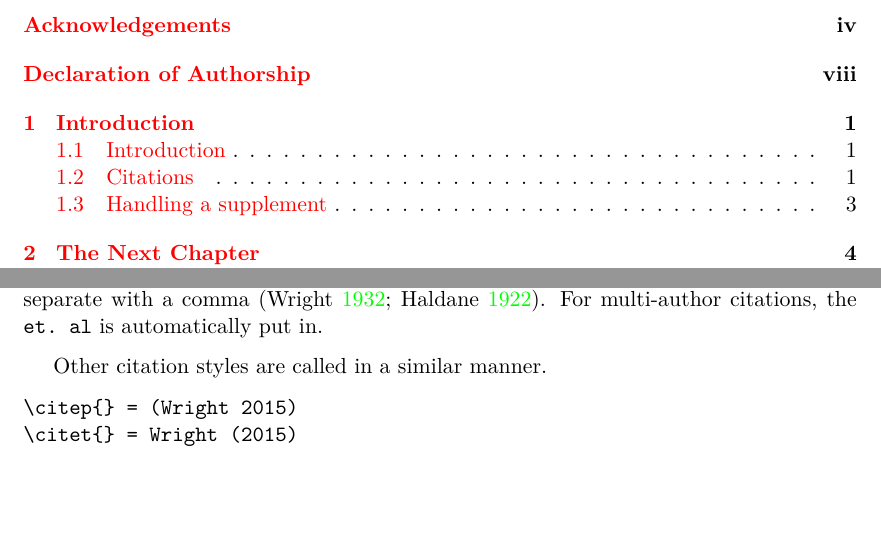
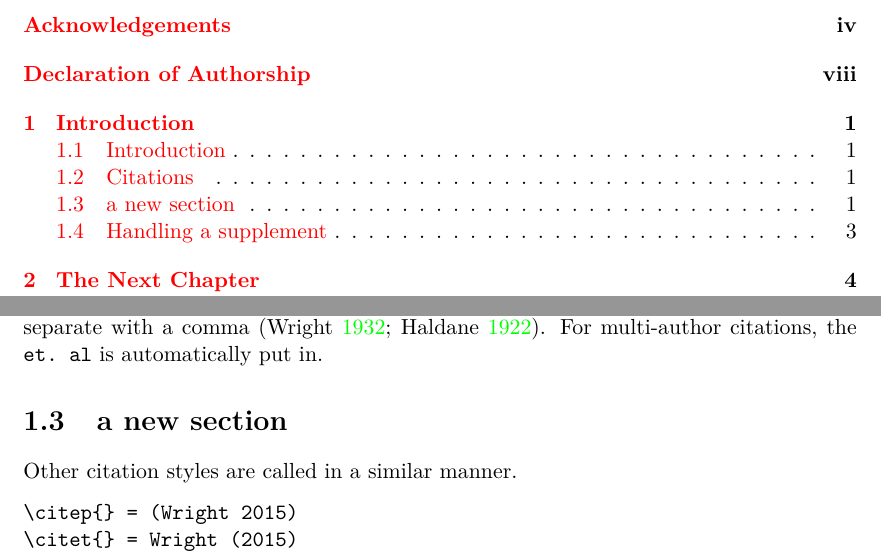
Before and after one commit to AdrianForsythe/McMaster_Thesis_Template, a LaTeX thesis (main.tex, which reads Chapters/Chapt1.tex, McMasterThesis.cls): two parts of pages 6 and 10 of 18, joined at a grey line, cut so that both start at the same text, the shorter picture padded with empty space. Compiled offline with pdfLaTeX.

Commit message:
Update on Overleaf.

```diff
--- a/Chapters/Chapt1.tex
+++ b/Chapters/Chapt1.tex
@@ -15,7 +15,7 @@ Quotes too a slightly different. Use the backtick (near your escape key) for the
 \section{Citations}
 When you need to cite a paper, it is simple. For a regular citation \citep{wright1932roles}. Overleaf will even give you a drop down of possible references. For multiple citations, separate with a comma \citep{wright1932roles,haldane1922sex}. For multi-author citations, the \verb+et. al+ is automatically put in.
 
-
+\section{a new section}
 
 Other citation styles are called in a similar manner.
 \begin{verbatim}
--- a/McMasterThesis.cls
+++ b/McMasterThesis.cls
@@ -140,11 +140,11 @@
 \usepackage{siunitx} % Required for \SI commands
 
 \usepackage{graphicx} % Required to include images
-\graphicspath{{Figures/}{./}} % Specifies where to look for included images
+\graphicspath{{Figs/}{./}} % Specifies where to look for included images
 
 \usepackage{booktabs} % Required for better table rules
 
-\RequirePackage[centerlast,small,sc]{caption} % Required for customising the captions
+\RequirePackage[small,sc]{caption} % Required for customising the captions
 \setlength{\captionmargin}{50pt}
 
 %----------------------------------------------------------------------------------------
--- a/main.tex
+++ b/main.tex
@@ -53,7 +53,8 @@ singlespacing, % Single line spacing, alternatives: onehalfspacing or doublespac
 %----------------------------------------------------------------------------------------
 % Handling Citations
 %----------------------------------------------------------------------------------------
-\usepackage[backend=biber,doi=false,url=false,eprint=false,firstinits=true,style=authoryear,natbib=true,sorting=ynt,maxbibnames=99,maxcitenames=2]{biblatex} % User the bibtex backend with the authoryear citation style (which resembles APA)
+%%% Bibliography basic design % giveninits=true, % , url=false, eprint=false, style=authoryear, sorting=nyt, maxbibnames=99, maxcitenames=2
+\usepackage[backend=biber, giveninits=true, doi=false, natbib=true, url=false, eprint=false, style=authoryear, sorting=nyt, maxcitenames=2, maxbibnames=99, uniquename=false, uniquelist=false]{biblatex} % User the bibtex backend with the authoryear citation style (which resembles APA)
 % can change the maxbibnames to cut long author lists to specified length followed by et al., currently set to 99.
 \DeclareFieldFormat[article,inbook,incollection,inproceedings,patent,thesis,unpublished]{title}{#1\isdot} % removes quotes around title
 \renewbibmacro*{volume+number+eid}{%
```
